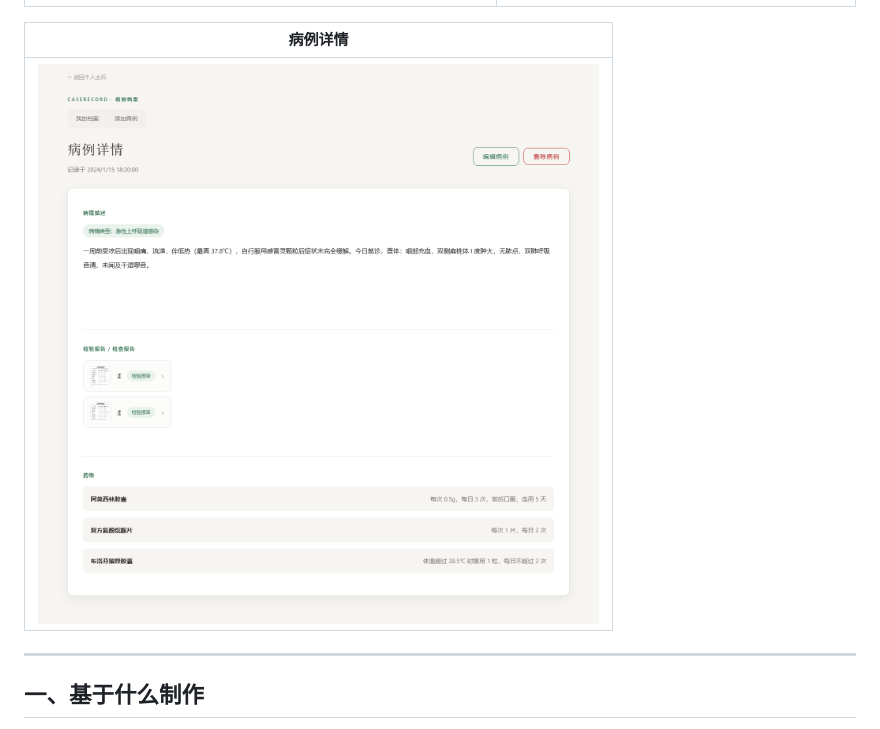
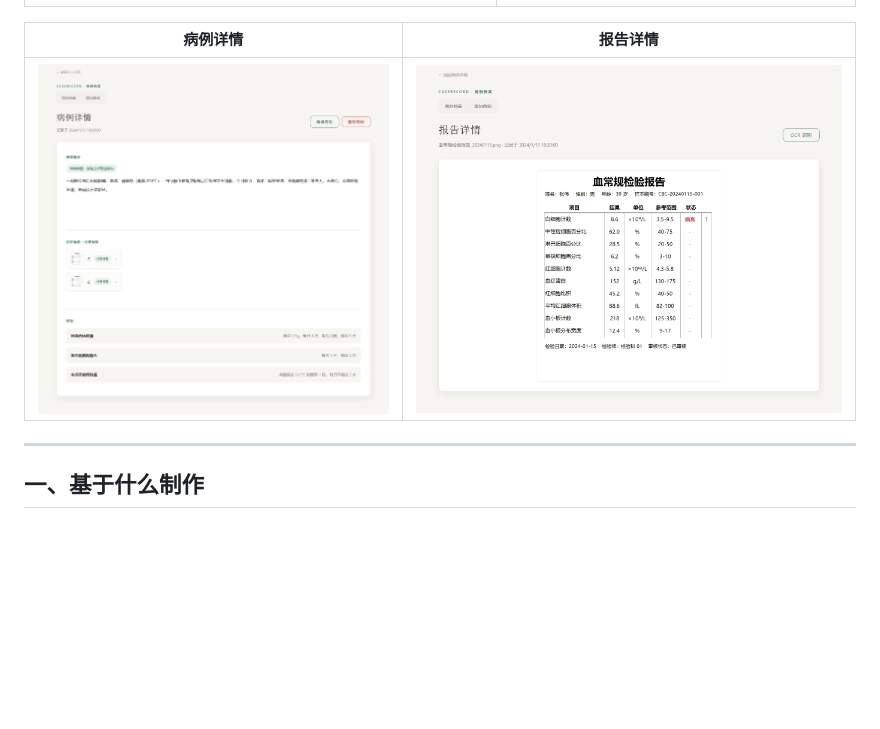
Before and after one commit to WJhsi/CaseRecord, a Markdown page: README.md, the part around the change. GitHub-like rendering; pictures changed too: docs/screenshots/06-report-detail.png (added); blank space fills up the shorter version.

Commit message:
docs: 恢复报告详情截图

```diff
--- a/README.md
+++ b/README.md
@@ -18,9 +18,9 @@
 | --- | --- |
 | ![个人主页](docs/screenshots/03-dashboard.png) | ![添加病例](docs/screenshots/04-case-edit.png) |
 
-| 病例详情 |
-| --- |
-| ![病例详情](docs/screenshots/05-case-detail.png) |
+| 病例详情 | 报告详情 |
+| --- | --- |
+| ![病例详情](docs/screenshots/05-case-detail.png) | ![报告详情](docs/screenshots/06-report-detail.png) |
 
 ---
 
```
